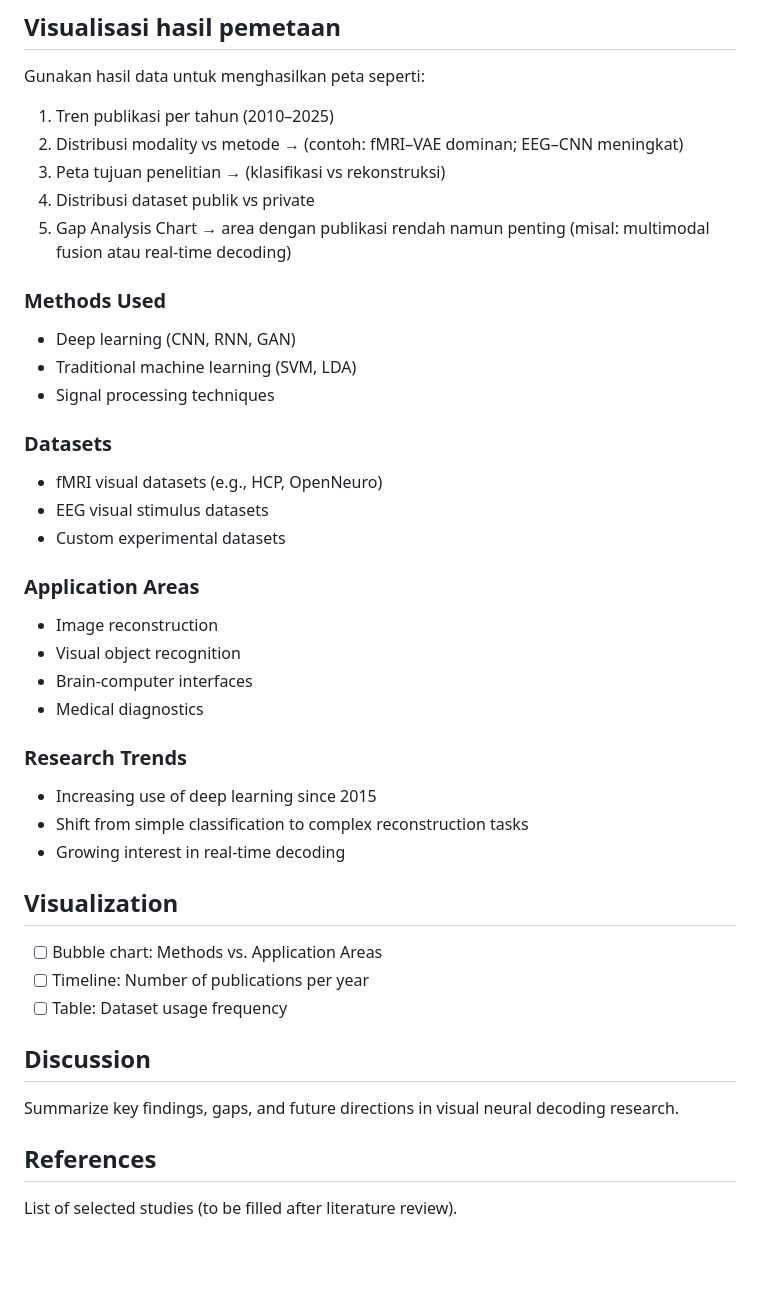
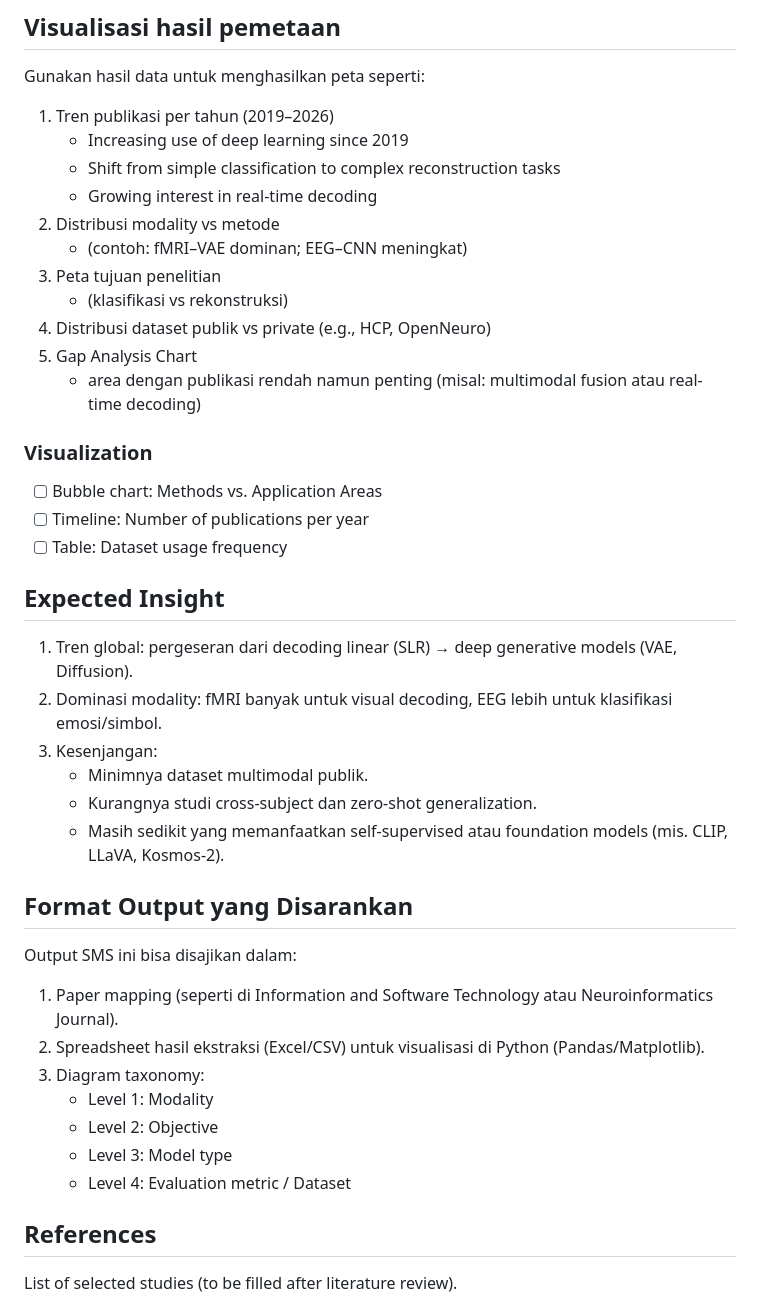
Before and after one commit to neuraldecoding/sms, a Markdown page: README.md, the part around the change. GitHub-like rendering; blank space fills up the shorter version.

Commit message:
finish compiling

```diff
--- a/README.md
+++ b/README.md
@@ -69,43 +69,42 @@ Systematic Mapping Study (SMS) yang bersifat lebih luas mencakup berbagai modali
 ## Visualisasi hasil pemetaan
 
 Gunakan hasil data untuk menghasilkan peta seperti:
-1. Tren publikasi per tahun (2010–2025)
+1. Tren publikasi per tahun (2019–2026)
+   * Increasing use of deep learning since 2019
+   * Shift from simple classification to complex reconstruction tasks
+   * Growing interest in real-time decoding
 2. Distribusi modality vs metode
-   → (contoh: fMRI–VAE dominan; EEG–CNN meningkat)
+   * (contoh: fMRI–VAE dominan; EEG–CNN meningkat)
 3. Peta tujuan penelitian
-   → (klasifikasi vs rekonstruksi)
-4. Distribusi dataset publik vs private
+   * (klasifikasi vs rekonstruksi)
+4. Distribusi dataset publik vs private (e.g., HCP, OpenNeuro)
 5. Gap Analysis Chart
-   → area dengan publikasi rendah namun penting (misal: multimodal fusion atau real-time decoding)
+   * area dengan publikasi rendah namun penting (misal: multimodal fusion atau real-time decoding)
 
-### Methods Used
-- Deep learning (CNN, RNN, GAN)
-- Traditional machine learning (SVM, LDA)
-- Signal processing techniques
-
-### Datasets
-- fMRI visual datasets (e.g., HCP, OpenNeuro)
-- EEG visual stimulus datasets
-- Custom experimental datasets
-
-### Application Areas
-- Image reconstruction
-- Visual object recognition
-- Brain-computer interfaces
-- Medical diagnostics
-
-### Research Trends
-- Increasing use of deep learning since 2015
-- Shift from simple classification to complex reconstruction tasks
-- Growing interest in real-time decoding
-
-## Visualization
+### Visualization
 - [ ] Bubble chart: Methods vs. Application Areas
 - [ ] Timeline: Number of publications per year
 - [ ] Table: Dataset usage frequency
 
-## Discussion
-Summarize key findings, gaps, and future directions in visual neural decoding research.
+## Expected Insight
+
+1. Tren global: pergeseran dari decoding linear (SLR) → deep generative models (VAE, Diffusion).
+2. Dominasi modality: fMRI banyak untuk visual decoding, EEG lebih untuk klasifikasi emosi/simbol.
+3. Kesenjangan:
+   * Minimnya dataset multimodal publik.
+   * Kurangnya studi cross-subject dan zero-shot generalization.
+   * Masih sedikit yang memanfaatkan self-supervised atau foundation models (mis. CLIP, LLaVA, Kosmos-2).
+
+## Format Output yang Disarankan
+
+Output SMS ini bisa disajikan dalam:
+1. Paper mapping (seperti di Information and Software Technology atau Neuroinformatics Journal).
+2. Spreadsheet hasil ekstraksi (Excel/CSV) untuk visualisasi di Python (Pandas/Matplotlib).
+3. Diagram taxonomy:
+   * Level 1: Modality
+   * Level 2: Objective
+   * Level 3: Model type
+   * Level 4: Evaluation metric / Dataset
 
 ## References
 List of selected studies (to be filled after literature review).
```
